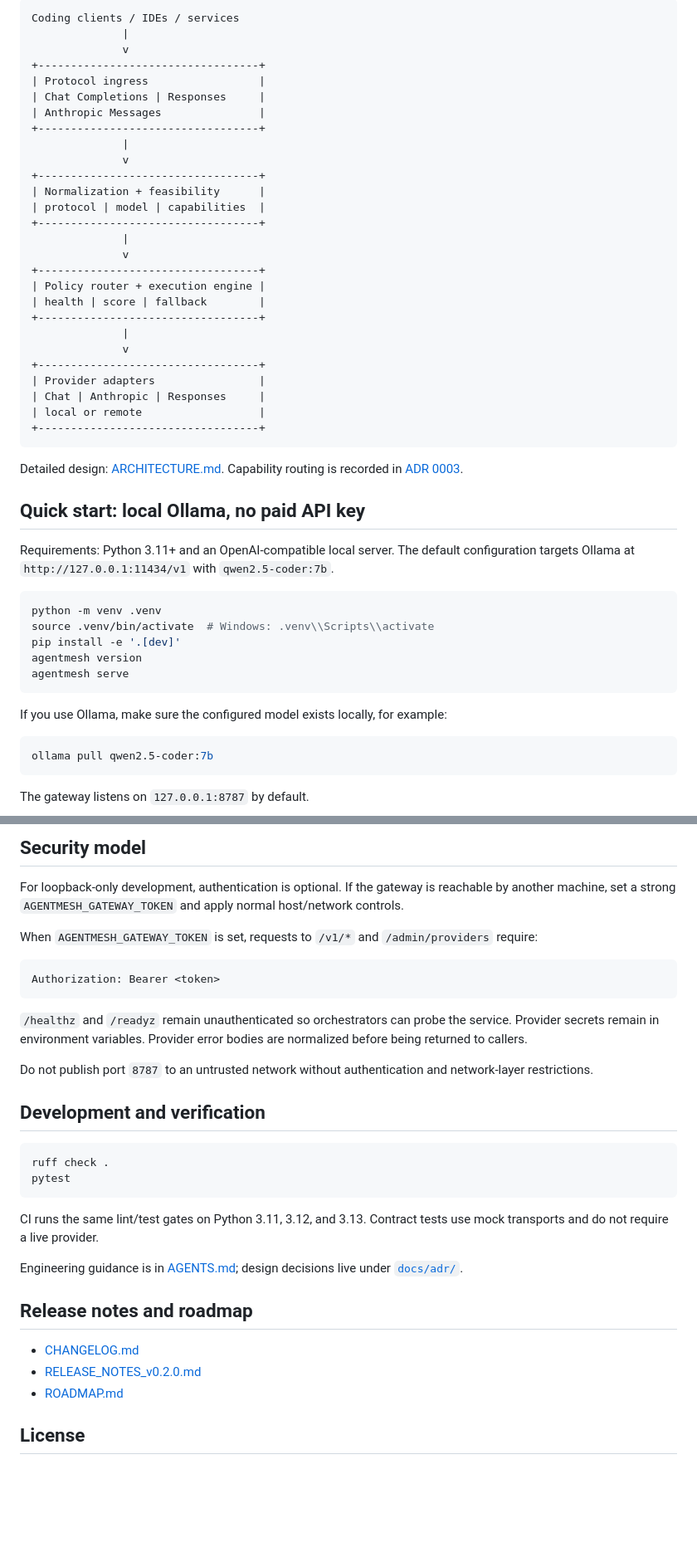
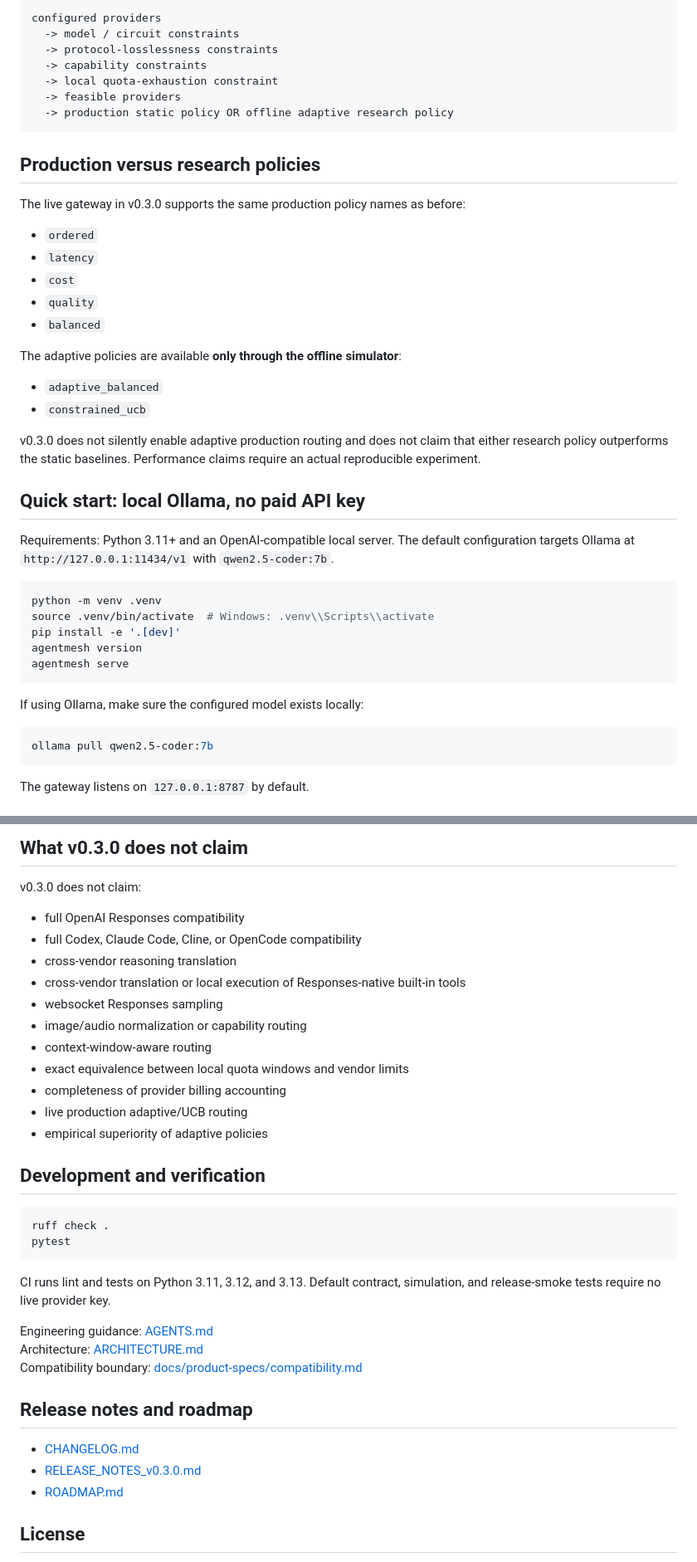
Before and after one commit to FaramarzKowsari/agentmesh-gateway, a Markdown page: README.md, 2 parts joined by grey strips. Shown at 83% size. Rendered like a GitHub page; blank space fills up the shorter version.

````diff
--- a/README.md
+++ b/README.md
@@ -58,35 +29,30 @@ The verified boundary is maintained in [docs/product-specs/compatibility.md](doc
 
 ```text
-Coding clients / IDEs / services
-              |
-              v
-+----------------------------------+
-| Protocol ingress                 |
-| Chat Completions | Responses     |
-| Anthropic Messages               |
-+----------------------------------+
-              |
-              v
-+----------------------------------+
-| Normalization + feasibility      |
-| protocol | model | capabilities  |
-+----------------------------------+
-              |
-              v
-+----------------------------------+
-| Policy router + execution engine |
-| health | score | fallback        |
-+----------------------------------+
-              |
-              v
-+----------------------------------+
-| Provider adapters                |
-| Chat | Anthropic | Responses     |
-| local or remote                  |
-+----------------------------------+
+configured providers
+  -> model / circuit constraints
+  -> protocol-losslessness constraints
+  -> capability constraints
+  -> local quota-exhaustion constraint
+  -> feasible providers
+  -> production static policy OR offline adaptive research policy
 ```
 
-Detailed design: [ARCHITECTURE.md](ARCHITECTURE.md). Capability routing is recorded in [ADR 0003](docs/adr/0003-capability-aware-routing.md).
+## Production versus research policies
+
+The live gateway in v0.3.0 supports the same production policy names as before:
+
+- `ordered`
+- `latency`
+- `cost`
+- `quality`
+- `balanced`
+
+The adaptive policies are available **only through the offline simulator**:
+
+- `adaptive_balanced`
+- `constrained_ucb`
+
+v0.3.0 does not silently enable adaptive production routing and does not claim that either research policy outperforms the static baselines. Performance claims require an actual reproducible experiment.
 
 ## Quick start: local Ollama, no paid API key
 
@@ -100,7 +66,7 @@ agentmesh version
 agentmesh serve
 ```
 
-If you use Ollama, make sure the configured model exists locally, for example:
+If using Ollama, make sure the configured model exists locally:
 
 ```bash
 ollama pull qwen2.5-coder:7b
@@ -222,17 +253,19 @@ The container binds AgentMesh to `0.0.0.0:8787` and Compose publishes port `8787
 
-## Security model
+## What v0.3.0 does not claim
 
-For loopback-only development, authentication is optional. If the gateway is reachable by another machine, set a strong `AGENTMESH_GATEWAY_TOKEN` and apply normal host/network controls.
+v0.3.0 does not claim:
 
-When `AGENTMESH_GATEWAY_TOKEN` is set, requests to `/v1/*` and `/admin/providers` require:
-
-```text
-Authorization: Bearer <token>
-```
-
-`/healthz` and `/readyz` remain unauthenticated so orchestrators can probe the service. Provider secrets remain in environment variables. Provider error bodies are normalized before being returned to callers.
-
-Do not publish port `8787` to an untrusted network without authentication and network-layer restrictions.
+- full OpenAI Responses compatibility
+- full Codex, Claude Code, Cline, or OpenCode compatibility
+- cross-vendor reasoning translation
+- cross-vendor translation or local execution of Responses-native built-in tools
+- websocket Responses sampling
+- image/audio normalization or capability routing
+- context-window-aware routing
+- exact equivalence between local quota windows and vendor limits
+- completeness of provider billing accounting
+- live production adaptive/UCB routing
+- empirical superiority of adaptive policies
 
 ## Development and verification
 
@@ -241,14 +274,16 @@ ruff check .
 pytest
 ```
 
-CI runs the same lint/test gates on Python 3.11, 3.12, and 3.13. Contract tests use mock transports and do not require a live provider.
+CI runs lint and tests on Python 3.11, 3.12, and 3.13. Default contract, simulation, and release-smoke tests require no live provider key.
 
-Engineering guidance is in [AGENTS.md](AGENTS.md); design decisions live under [`docs/adr/`](docs/adr/).
+Engineering guidance: [AGENTS.md](AGENTS.md)
+Architecture: [ARCHITECTURE.md](ARCHITECTURE.md)
+Compatibility boundary: [docs/product-specs/compatibility.md](docs/product-specs/compatibility.md)
 
 ## Release notes and roadmap
 
 - [CHANGELOG.md](CHANGELOG.md)
-- [RELEASE_NOTES_v0.2.0.md](RELEASE_NOTES_v0.2.0.md)
+- [RELEASE_NOTES_v0.3.0.md](RELEASE_NOTES_v0.3.0.md)
 - [ROADMAP.md](ROADMAP.md)
 
 ## License
````
Also changed, not shown: other parts of README.md (+107 -71 lines).
